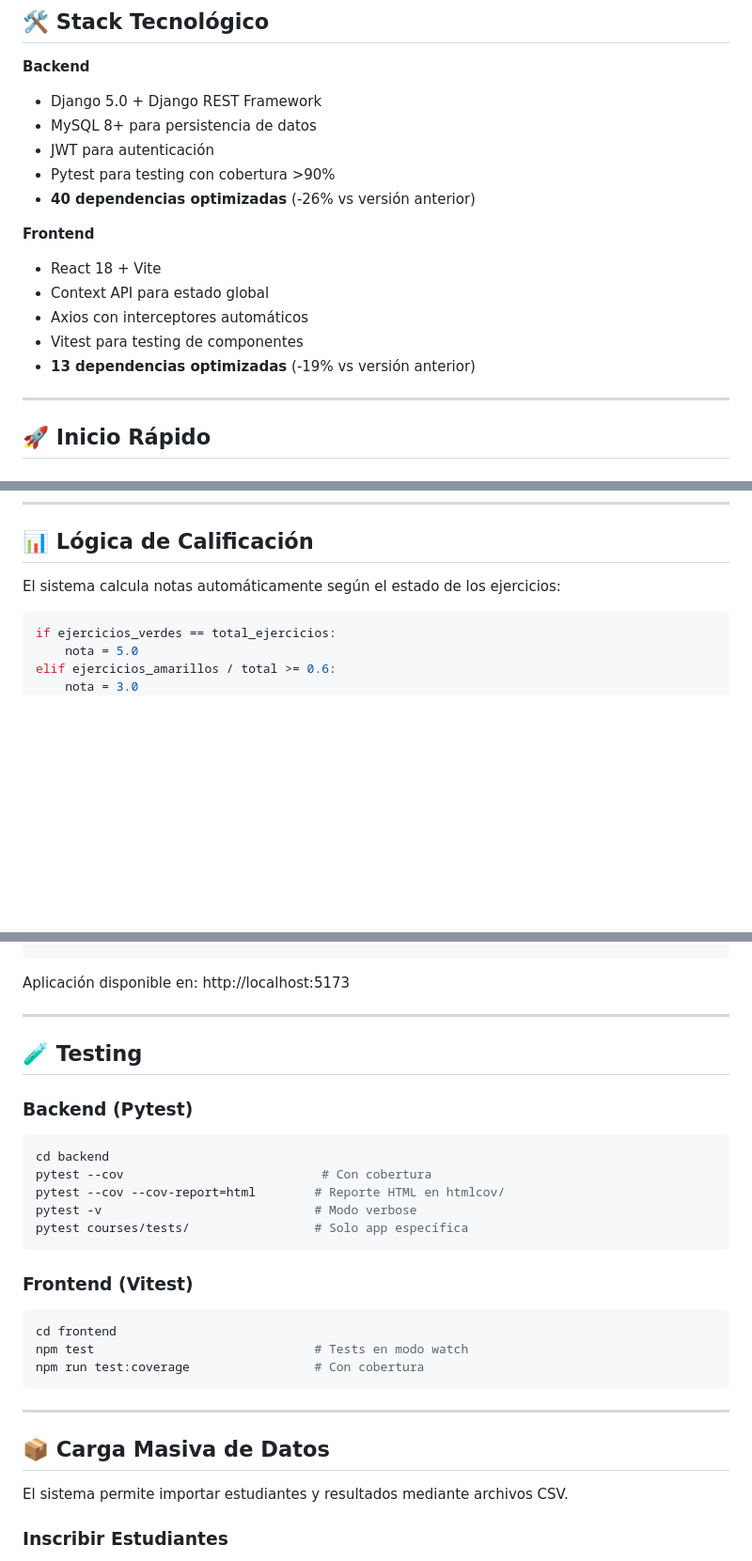
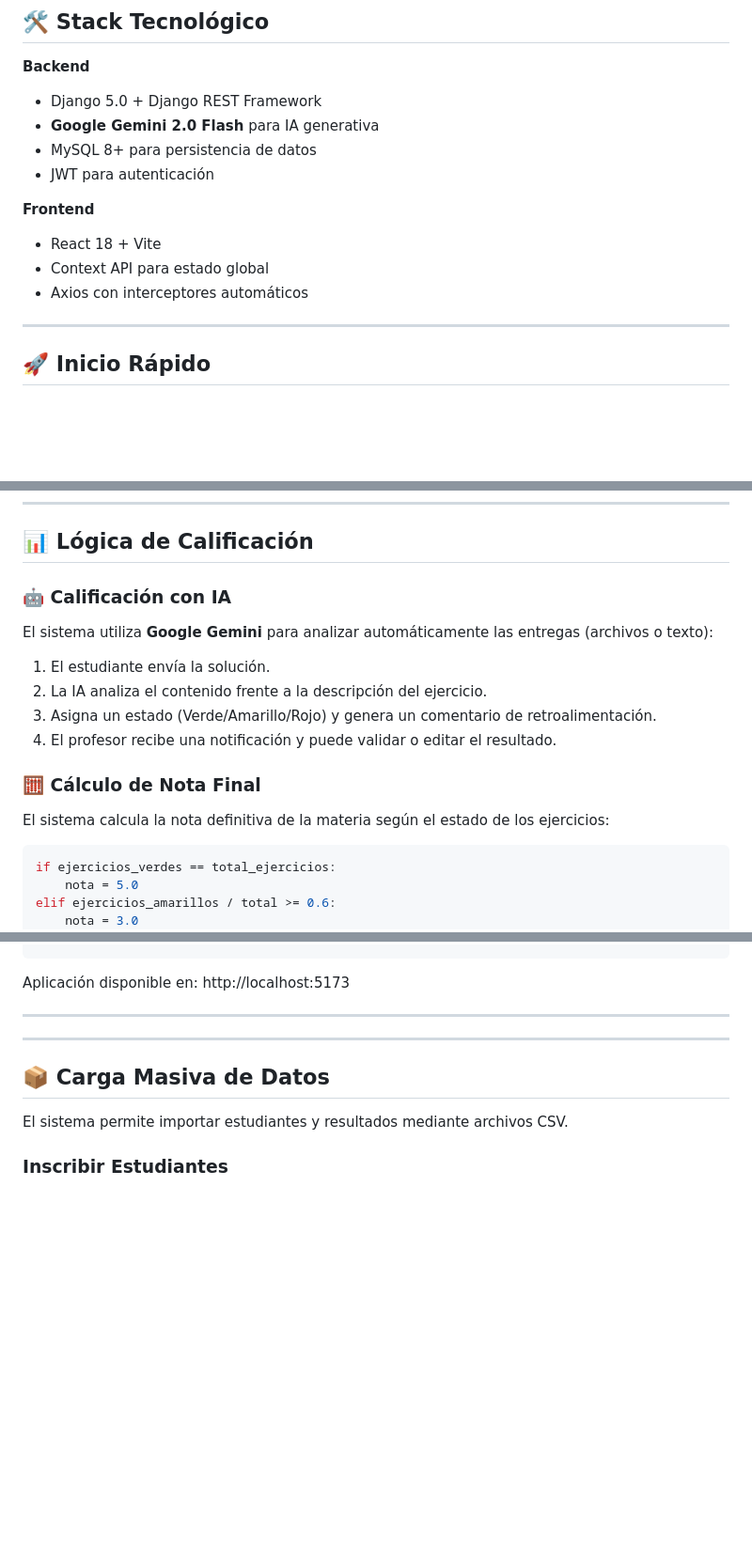
Before and after one commit to HeberYesid/DevTrack, a Markdown page: README.md, 3 parts joined by grey strips. Shown at 94% size. GitHub-like rendering; blank space fills up the shorter version.

Commit message:
feat: Update README with new AI features and flexible submission support

````diff
--- a/README.md
+++ b/README.md
@@ -24,17 +26,16 @@
 
 **Backend**
 - Django 5.0 + Django REST Framework
+- **Google Gemini 2.0 Flash** para IA generativa
 - MySQL 8+ para persistencia de datos
 - JWT para autenticación
-- Pytest para testing con cobertura >90%
-- **40 dependencias optimizadas** (-26% vs versión anterior)
+
 
 **Frontend**
 - React 18 + Vite
 - Context API para estado global
 - Axios con interceptores automáticos
-- Vitest para testing de componentes
-- **13 dependencias optimizadas** (-19% vs versión anterior)
+
 
 ---
 
@@ -183,7 +181,15 @@ DevTrack está listo para desplegarse en servicios gratuitos en la nube:
 
 ## 📊 Lógica de Calificación
 
-El sistema calcula notas automáticamente según el estado de los ejercicios:
+### 🤖 Calificación con IA
+El sistema utiliza **Google Gemini** para analizar automáticamente las entregas (archivos o texto):
+1. El estudiante envía la solución.
+2. La IA analiza el contenido frente a la descripción del ejercicio.
+3. Asigna un estado (Verde/Amarillo/Rojo) y genera un comentario de retroalimentación.
+4. El profesor recibe una notificación y puede validar o editar el resultado.
+
+### 🧮 Cálculo de Nota Final
+El sistema calcula la nota definitiva de la materia según el estado de los ejercicios:
 
 ```python
 if ejercicios_verdes == total_ejercicios:
@@ -334,24 +341,6 @@ npm run dev
 Aplicación disponible en: http://localhost:5173
 
 ---
-
-## 🧪 Testing
-
-### Backend (Pytest)
-```powershell
-cd backend
-pytest --cov                           # Con cobertura
-pytest --cov --cov-report=html        # Reporte HTML en htmlcov/
-pytest -v                             # Modo verbose
-pytest courses/tests/                 # Solo app específica
-```
-
-### Frontend (Vitest)
-```powershell
-cd frontend
-npm test                              # Tests en modo watch
-npm run test:coverage                 # Con cobertura
-```
 
 ---
 
````
Also changed, not shown: other parts of README.md (+4 -4 lines).
